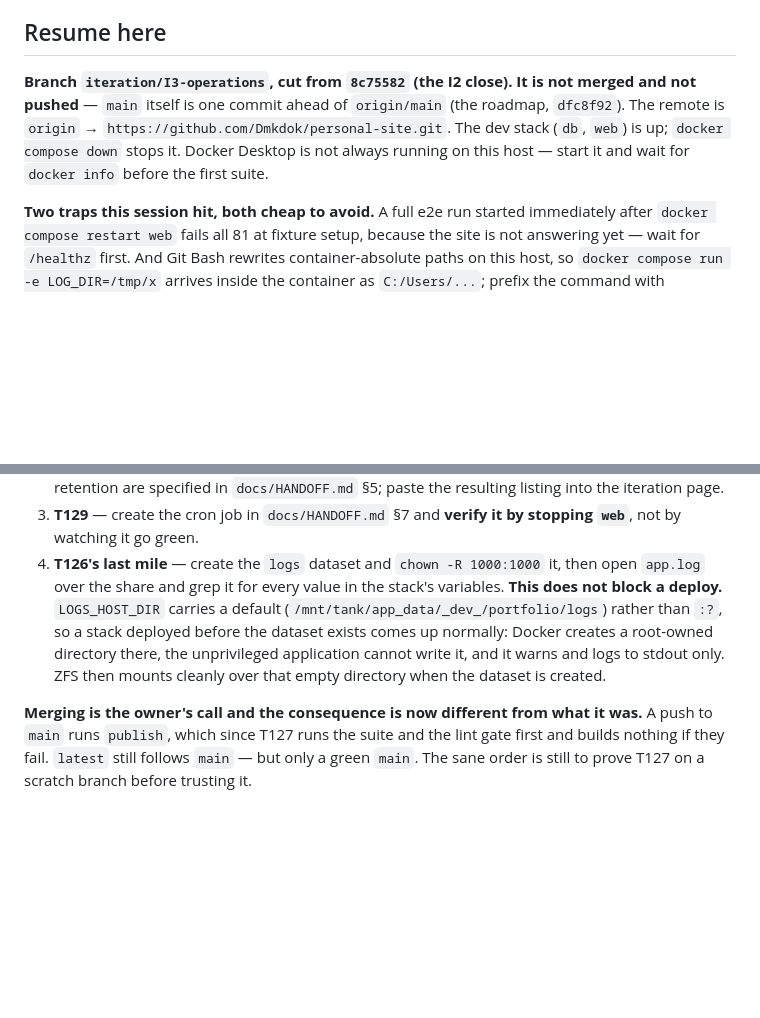
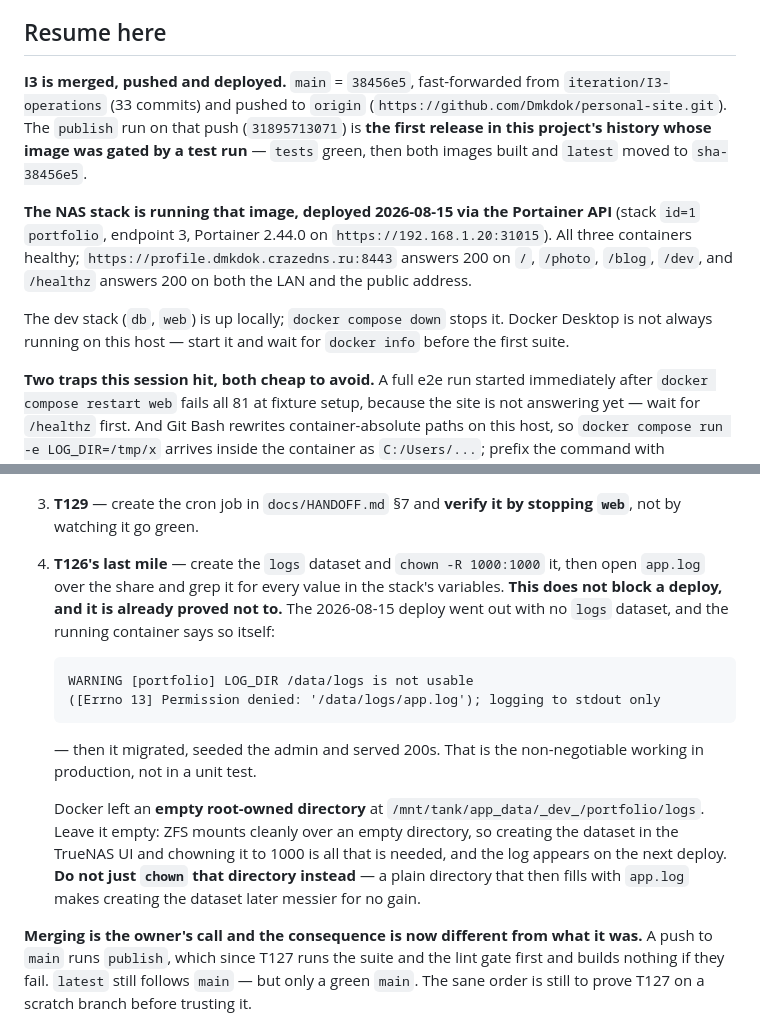
Before and after one commit to Dmkdok/personal-site, a Markdown page: docs/STATUS.md, 2 parts joined by grey strips. Rendered like a GitHub page; blank space fills up the shorter version.

Commit message:
STATUS: I3 is merged, published and deployed to the NAS
main = 38456e5, fast-forwarded and pushed. The publish run on that push is the
first release here whose image was gated by a test run: tests green, then both
images built and latest moved to sha-38456e5.

Stack redeployed through the Portainer API with pullImage. All three containers
healthy, log ceilings (10m x 3) confirmed on each, and the public address
answers 200 on /, /photo, /blog and /dev.

The logs dataset does not exist yet, and the deploy proves that is survivable:
the container logged "LOG_DIR /data/logs is not usable ... logging to stdout
only" and carried on. Recorded with the exact line, plus the reason to leave the
empty directory alone rather than chown it.

````diff
--- a/docs/STATUS.md
+++ b/docs/STATUS.md
@@ -175,11 +175,19 @@ they were an audit, not a backlog, and editing them in place would destroy the r
 
 ## Resume here
 
-**Branch `iteration/I3-operations`, cut from `8c75582` (the I2 close). It is not merged and not
-pushed** — `main` itself is one commit ahead of `origin/main` (the roadmap, `dfc8f92`). The remote
-is `origin` → `https://github.com/Dmkdok/personal-site.git`. The dev stack (`db`, `web`) is up;
-`docker compose down` stops it. Docker Desktop is not always running on this host — start it and
-wait for `docker info` before the first suite.
+**I3 is merged, pushed and deployed.** `main` = `38456e5`, fast-forwarded from
+`iteration/I3-operations` (33 commits) and pushed to `origin`
+(`https://github.com/Dmkdok/personal-site.git`). The `publish` run on that push
+(`31895713071`) is **the first release in this project's history whose image was gated by a test
+run** — `tests` green, then both images built and `latest` moved to `sha-38456e5`.
+
+**The NAS stack is running that image, deployed 2026-08-15 via the Portainer API** (stack `id=1`
+`portfolio`, endpoint 3, Portainer 2.44.0 on `https://192.168.1.20:31015`). All three containers
+healthy; `https://profile.dmkdok.crazedns.ru:8443` answers 200 on `/`, `/photo`, `/blog`, `/dev`,
+and `/healthz` answers 200 on both the LAN and the public address.
+
+The dev stack (`db`, `web`) is up locally; `docker compose down` stops it. Docker Desktop is not
+always running on this host — start it and wait for `docker info` before the first suite.
 
 **Two traps this session hit, both cheap to avoid.** A full e2e run started immediately after
 `docker compose restart web` fails all 81 at fixture setup, because the site is not answering yet —
@@ -218,10 +226,22 @@ intermittent 500 did not recur, and neither did the unexplained login failure re
    by watching it go green.
 4. **T126's last mile** — create the `logs` dataset and `chown -R 1000:1000` it, then open `app.log`
    over the share and grep it for every value in the stack's variables. **This does not block a
-   deploy.** `LOGS_HOST_DIR` carries a default (`/mnt/tank/app_data/_dev_/portfolio/logs`) rather
-   than `:?`, so a stack deployed before the dataset exists comes up normally: Docker creates a
-   root-owned directory there, the unprivileged application cannot write it, and it warns and logs
-   to stdout only. ZFS then mounts cleanly over that empty directory when the dataset is created.
+   deploy, and it is already proved not to.** The 2026-08-15 deploy went out with no `logs` dataset,
+   and the running container says so itself:
+
+   ```
+   WARNING [portfolio] LOG_DIR /data/logs is not usable
+   ([Errno 13] Permission denied: '/data/logs/app.log'); logging to stdout only
+   ```
+
+   — then it migrated, seeded the admin and served 200s. That is the non-negotiable working in
+   production, not in a unit test.
+
+   Docker left an **empty root-owned directory** at `/mnt/tank/app_data/_dev_/portfolio/logs`. Leave
+   it empty: ZFS mounts cleanly over an empty directory, so creating the dataset in the TrueNAS UI
+   and chowning it to 1000 is all that is needed, and the log appears on the next deploy. **Do not
+   just `chown` that directory instead** — a plain directory that then fills with `app.log` makes
+   creating the dataset later messier for no gain.
 
 **Merging is the owner's call and the consequence is now different from what it was.** A push to
 `main` runs `publish`, which since T127 runs the suite and the lint gate first and builds nothing if
````
